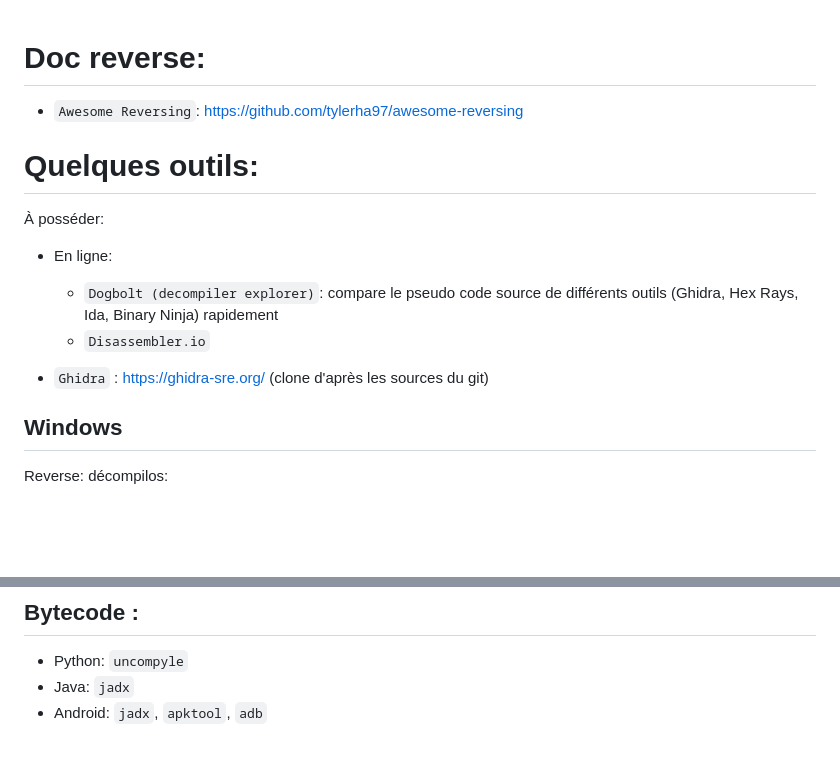
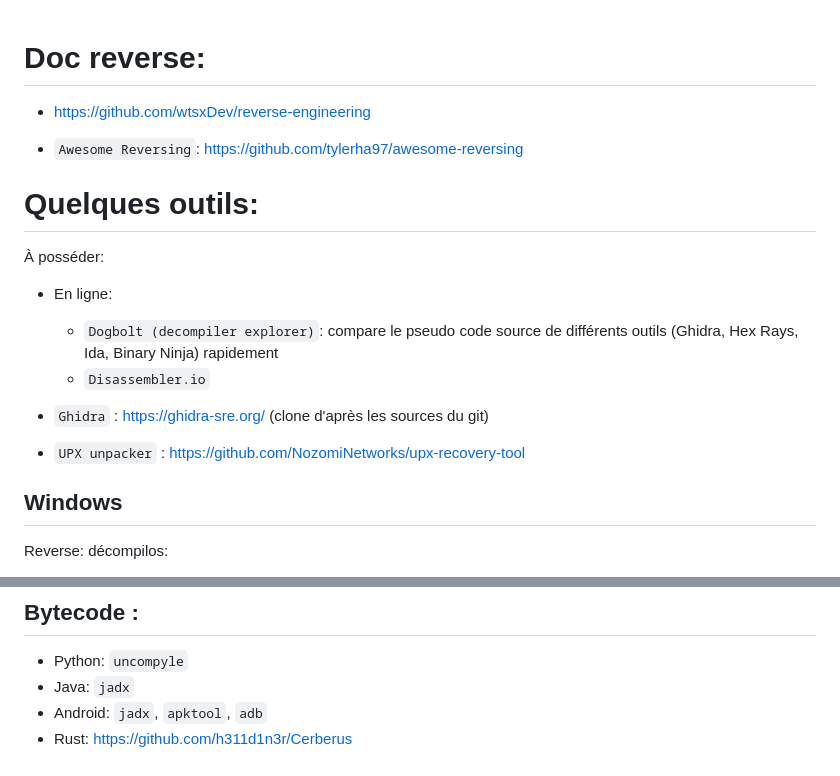
Before and after one commit to 4nuit/Hacking, a Markdown page: reverse/README.md, 2 parts joined by grey strips. Drawn GitHub-style; blank space fills up the shorter version.

```diff
--- a/reverse/README.md
+++ b/reverse/README.md
@@ -1,4 +1,6 @@
 # Doc reverse:
+
+- https://github.com/wtsxDev/reverse-engineering
 
 - `Awesome Reversing`: https://github.com/tylerha97/awesome-reversing
 
@@ -11,6 +13,8 @@
 	- `Disassembler.io`
 
 - `Ghidra` : https://ghidra-sre.org/ (clone d'après les sources du git)
+
+- `UPX unpacker` : https://github.com/NozomiNetworks/upx-recovery-tool
 
 ## Windows
 
@@ -83,3 +87,4 @@ s @sym.compare_pwd
 - Python: `uncompyle`
 - Java: `jadx`
 - Android: `jadx`, `apktool`, `adb`
+- Rust: https://github.com/h311d1n3r/Cerberus
```
Also changed, not shown: pwn/README.md (+2 -0 lines), raspberry_pico/README.md (added, +10 -0 lines), web/README.md (+4 -0 lines), raspberry_pico/pico.jpg (added), 3 other files.
